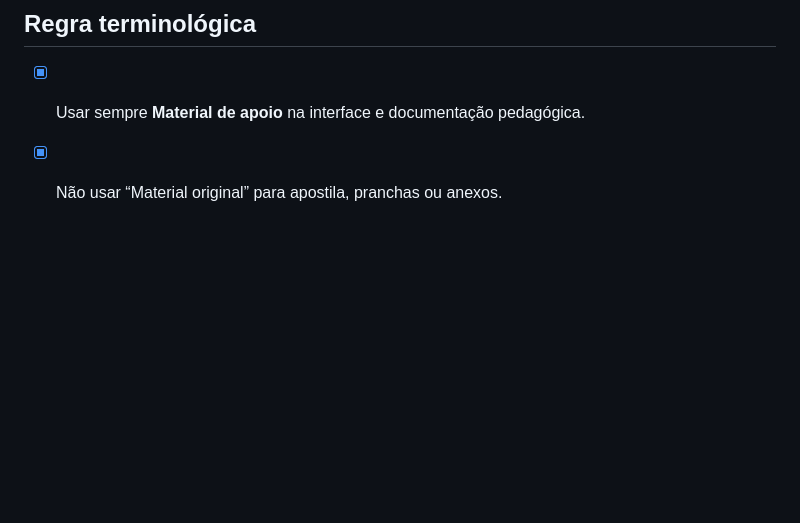
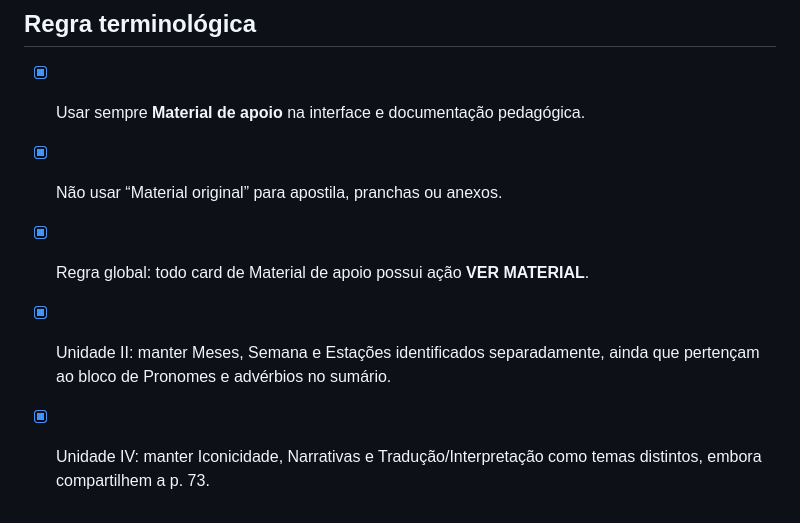
Before and after one commit to aeduardasantana/cursodelibras, a Markdown page: docs/CRONOGRAMA.md, the part around the change. GitHub-like rendering; blank space fills up the shorter version.

Commit message:
docs: registrar padronização e não compilação de temas

```diff
--- a/docs/CRONOGRAMA.md
+++ b/docs/CRONOGRAMA.md
@@ -79,3 +79,7 @@ Este arquivo evita perda de sequência durante o desenvolvimento.
 ## Regra terminológica
 - [x] Usar sempre **Material de apoio** na interface e documentação pedagógica.
 - [x] Não usar “Material original” para apostila, pranchas ou anexos.
+
+- [x] Regra global: todo card de Material de apoio possui ação **VER MATERIAL**.
+- [x] Unidade II: manter Meses, Semana e Estações identificados separadamente, ainda que pertençam ao bloco de Pronomes e advérbios no sumário.
+- [x] Unidade IV: manter Iconicidade, Narrativas e Tradução/Interpretação como temas distintos, embora compartilhem a p. 73.
```
